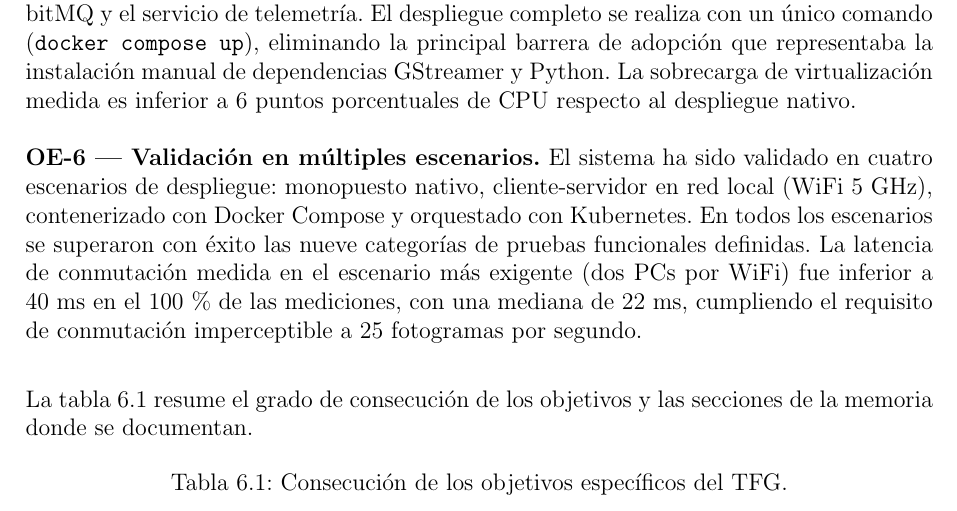
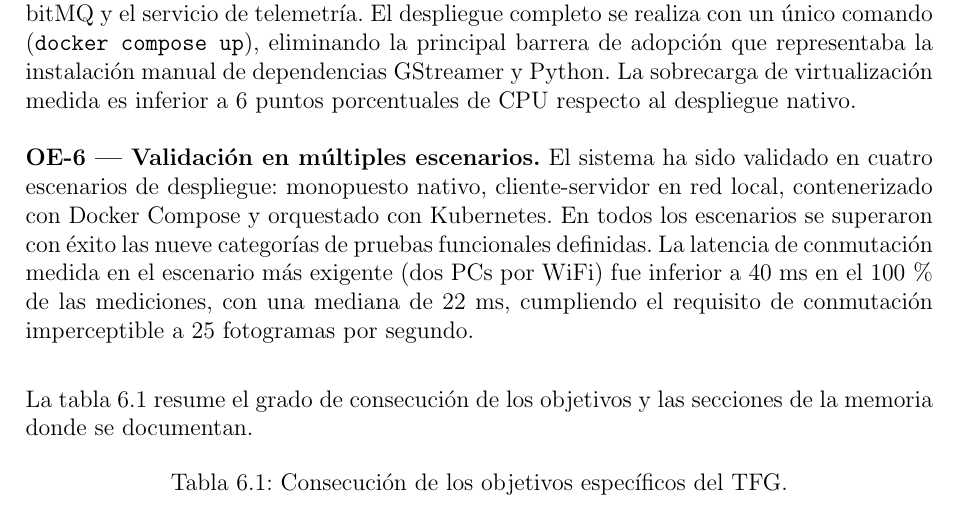
Before and after one commit to martin1210235/voctomix-2.0, a LaTeX thesis (main.tex, which reads capitulos/cap6/6_1_conclusiones.tex): part of page 62 of 73, cut so that both start at the same text. Compiled offline with pdfLaTeX.

Commit message:
Update on Overleaf.

```diff
--- a/capitulos/cap6/6_1_conclusiones.tex
+++ b/capitulos/cap6/6_1_conclusiones.tex
@@ -59,7 +59,7 @@ porcentuales de CPU respecto al despliegue nativo.
 \vspace{0.2cm}
 \noindent\textbf{OE-6 — Validación en múltiples escenarios.}
 El sistema ha sido validado en cuatro escenarios de despliegue: monopuesto nativo,
-cliente-servidor en red local (WiFi 5~GHz), contenerizado con Docker Compose y
+cliente-servidor en red local, contenerizado con Docker Compose y
 orquestado con Kubernetes. En todos los escenarios se superaron con éxito las nueve
 categorías de pruebas funcionales definidas. La latencia de conmutación medida en
 el escenario más exigente (dos PCs por WiFi) fue inferior a 40~ms en el 100\,\% de las
```
